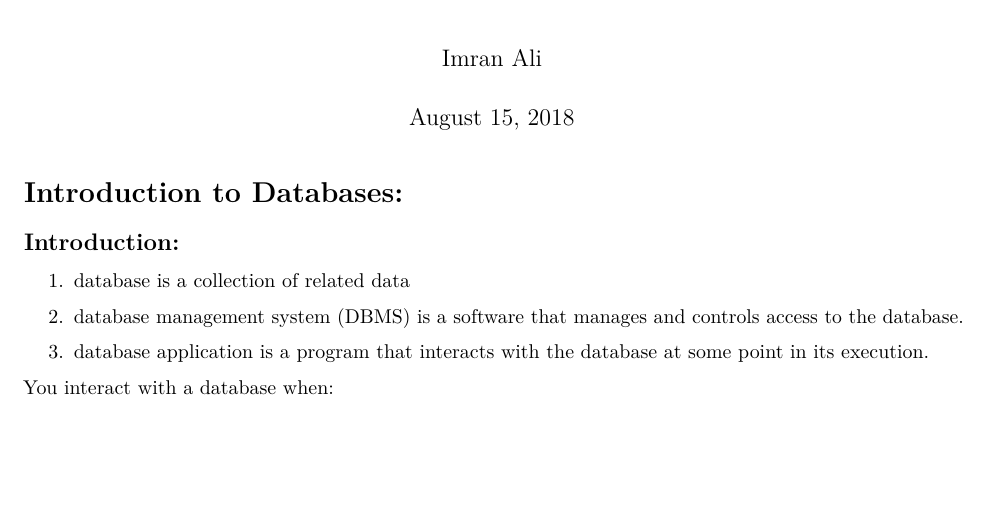
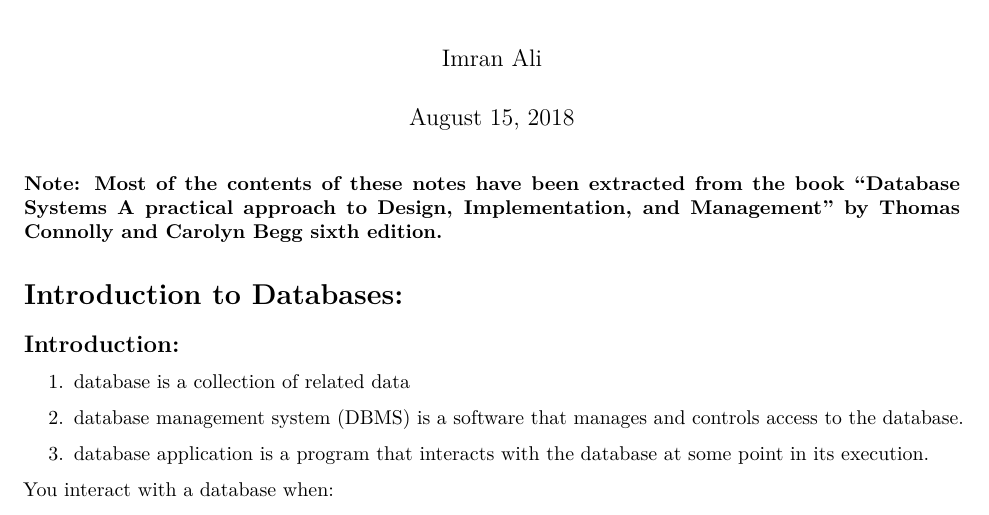
Before and after one commit to beyond2013/DBS, an R Markdown document (Introduction to Databases.Rmd): part of page 1 of 5, cut so that both start at the same text, the shorter picture padded with empty space. Rendered offline with R 4.5, knitr and Pandoc, then LaTeX, with nearby package versions.

Commit message:
copyright note added

````diff
--- a/Introduction to Databases.Rmd
+++ b/Introduction to Databases.Rmd
@@ -10,6 +10,8 @@ output:
 ```{r setup, include=FALSE}
 knitr::opts_chunk$set(echo = TRUE)
 ```
+**Note: Most of the contents of these notes have been extracted from the book "Database Systems A practical approach to Design, Implementation, and Management" by Thomas Connolly and Carolyn Begg sixth edition. **
+
 # Introduction to Databases:
 ## Introduction:
 
````
